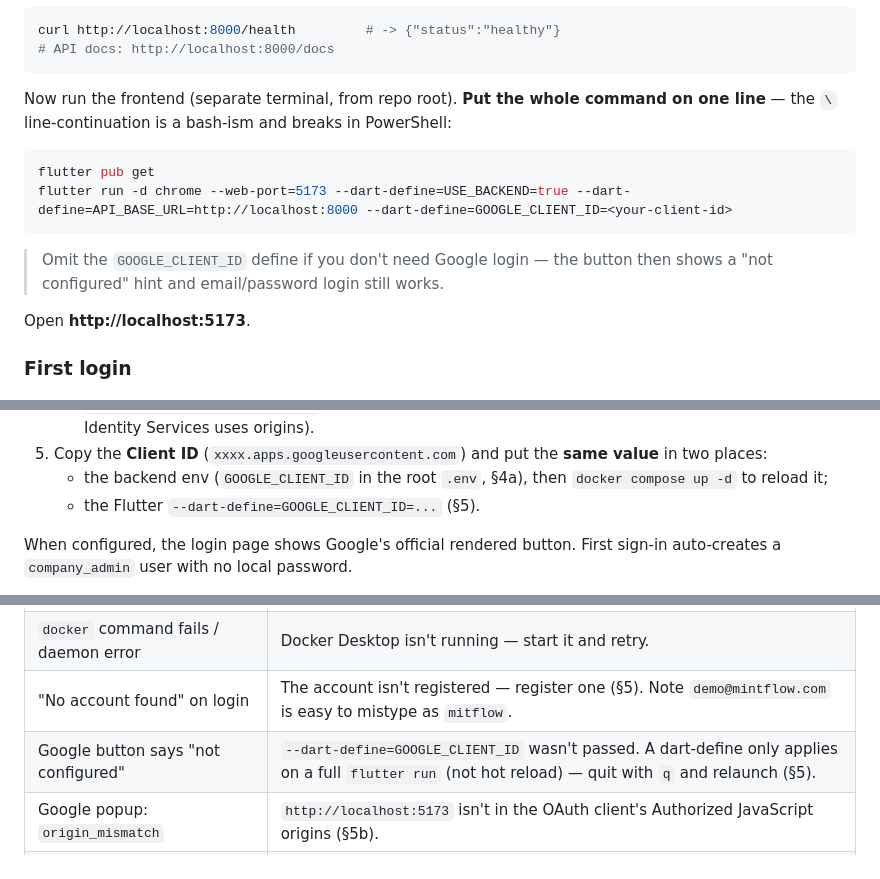
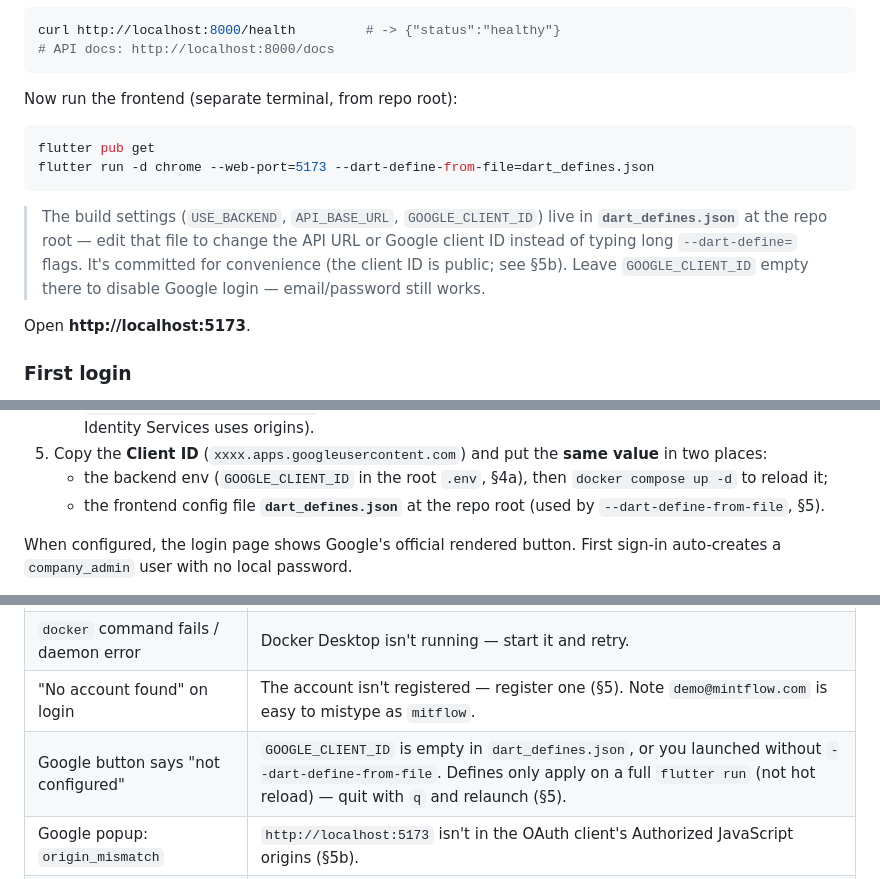
Before and after one commit to OmkarPujeri/MintFlow, a Markdown page: SETUP.md, 3 parts joined by grey strips. Drawn GitHub-style.

````diff
--- a/SETUP.md
+++ b/SETUP.md
@@ -116,15 +116,17 @@ curl http://localhost:8000/health         # -> {"status":"healthy"}
 # API docs: http://localhost:8000/docs
 ```
 
-Now run the frontend (separate terminal, from repo root). **Put the whole
-command on one line** — the `\` line-continuation is a bash-ism and breaks in
-PowerShell:
+Now run the frontend (separate terminal, from repo root):
 ```sh
 flutter pub get
-flutter run -d chrome --web-port=5173 --dart-define=USE_BACKEND=true --dart-define=API_BASE_URL=http://localhost:8000 --dart-define=GOOGLE_CLIENT_ID=<your-client-id>
+flutter run -d chrome --web-port=5173 --dart-define-from-file=dart_defines.json
 ```
-> Omit the `GOOGLE_CLIENT_ID` define if you don't need Google login — the button
-> then shows a "not configured" hint and email/password login still works.
+> The build settings (`USE_BACKEND`, `API_BASE_URL`, `GOOGLE_CLIENT_ID`) live in
+> **`dart_defines.json`** at the repo root — edit that file to change the API URL
+> or Google client ID instead of typing long `--dart-define=` flags. It's
+> committed for convenience (the client ID is public; see §5b). Leave
+> `GOOGLE_CLIENT_ID` empty there to disable Google login — email/password still
+> works.
 
 Open **http://localhost:5173**.
 
@@ -161,7 +163,8 @@ secret is not used** and should not be committed.
    value** in two places:
    - the backend env (`GOOGLE_CLIENT_ID` in the root `.env`, §4a), then
      `docker compose up -d` to reload it;
-   - the Flutter `--dart-define=GOOGLE_CLIENT_ID=...` (§5).
+   - the frontend config file **`dart_defines.json`** at the repo root (used by
+     `--dart-define-from-file`, §5).
 
 When configured, the login page shows Google's official rendered button. First
 sign-in auto-creates a `company_admin` user with no local password.
@@ -292,7 +295,7 @@ of git). See §8.
 | `SECRET_KEY is missing` on `docker compose up` | You didn't create the root `.env` (see §4a). |
 | `docker` command fails / daemon error | Docker Desktop isn't running — start it and retry. |
 | "No account found" on login | The account isn't registered — register one (§5). Note `demo@mintflow.com` is easy to mistype as `mitflow`. |
-| Google button says "not configured" | `--dart-define=GOOGLE_CLIENT_ID` wasn't passed. A dart-define only applies on a full `flutter run` (not hot reload) — quit with `q` and relaunch (§5). |
+| Google button says "not configured" | `GOOGLE_CLIENT_ID` is empty in `dart_defines.json`, or you launched without `--dart-define-from-file`. Defines only apply on a full `flutter run` (not hot reload) — quit with `q` and relaunch (§5). |
 | Google popup: `origin_mismatch` | `http://localhost:5173` isn't in the OAuth client's Authorized JavaScript origins (§5b). |
 | `flutter: command not found` | Flutter not on PATH; reopen terminal after adding `C:\src\flutter\bin`. |
 | API up but login returns 500 | Postgres container not healthy — `docker compose ps`, check `docker logs mintflow-pg`. |
````
Also changed, not shown: README.md (+13 -14 lines).
